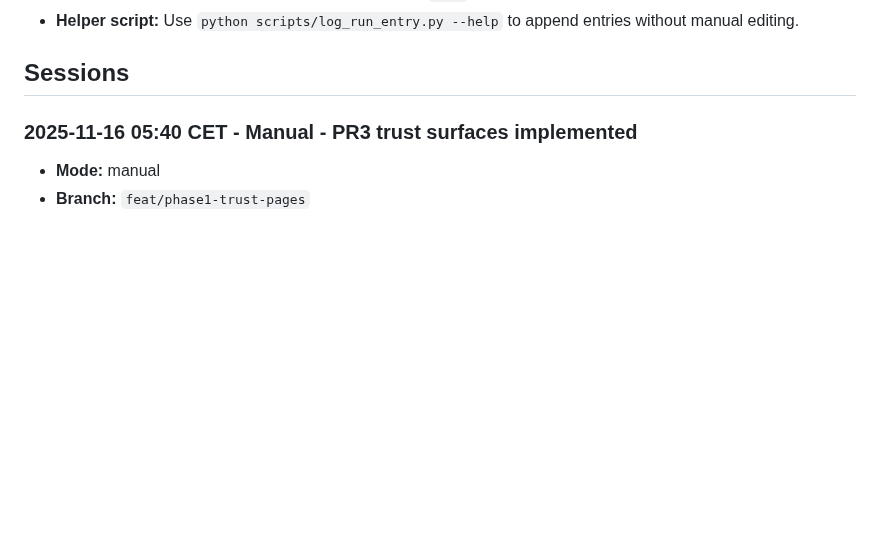
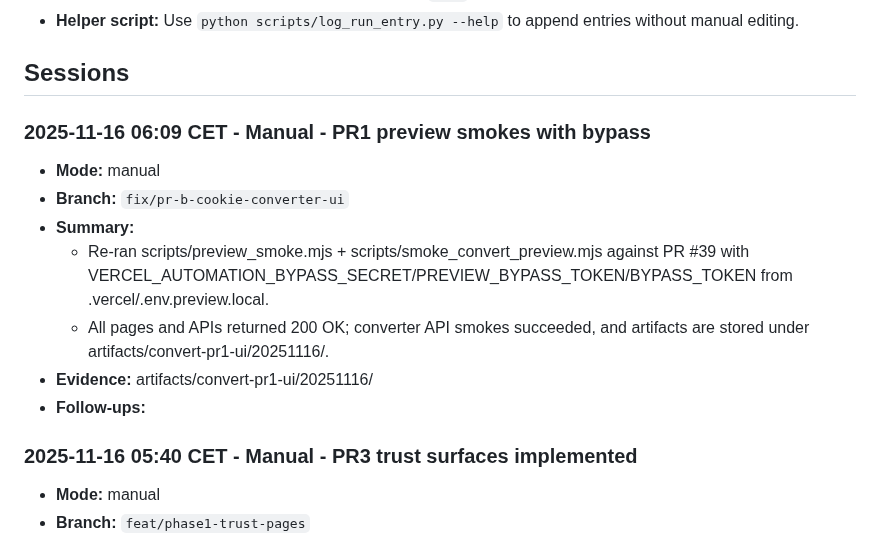
Before and after one commit to NicheToolsCavin/tinyutils, a Markdown page: docs/AGENT_RUN_LOG.md, the part around the change. Rendered like a GitHub page; blank space fills up the shorter version.

Commit message:
chore(log): PR1 preview smokes now pass

```diff
--- a/docs/AGENT_RUN_LOG.md
+++ b/docs/AGENT_RUN_LOG.md
@@ -215,6 +215,15 @@ Running log for agent-led work so freezes or mid-run swaps never erase context.
 - **Helper script:** Use `python scripts/log_run_entry.py --help` to append entries without manual editing.
 
 ## Sessions
+
+### 2025-11-16 06:09 CET - Manual - PR1 preview smokes with bypass
+- **Mode:** manual
+- **Branch:** `fix/pr-b-cookie-converter-ui`
+- **Summary:**
+  - Re-ran scripts/preview_smoke.mjs + scripts/smoke_convert_preview.mjs against PR #39 with VERCEL_AUTOMATION_BYPASS_SECRET/PREVIEW_BYPASS_TOKEN/BYPASS_TOKEN from .vercel/.env.preview.local.
+  - All pages and APIs returned 200 OK; converter API smokes succeeded, and artifacts are stored under artifacts/convert-pr1-ui/20251116/.
+- **Evidence:** artifacts/convert-pr1-ui/20251116/
+- **Follow-ups:**
 
 ### 2025-11-16 05:40 CET - Manual - PR3 trust surfaces implemented
 - **Mode:** manual
```
Also changed, not shown: docs/AGENT_TASK_CHECKLIST.md (+1 -0 lines).
